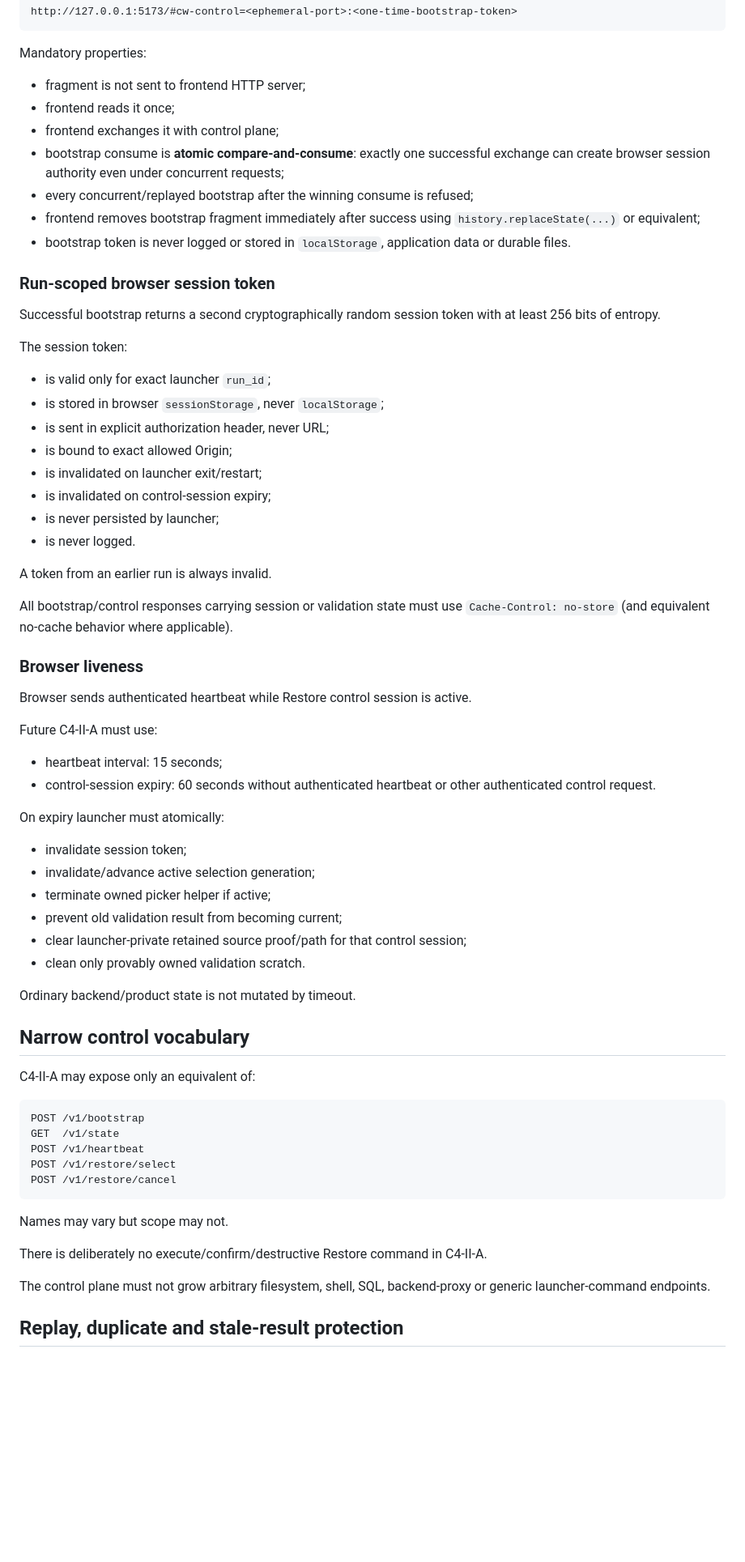
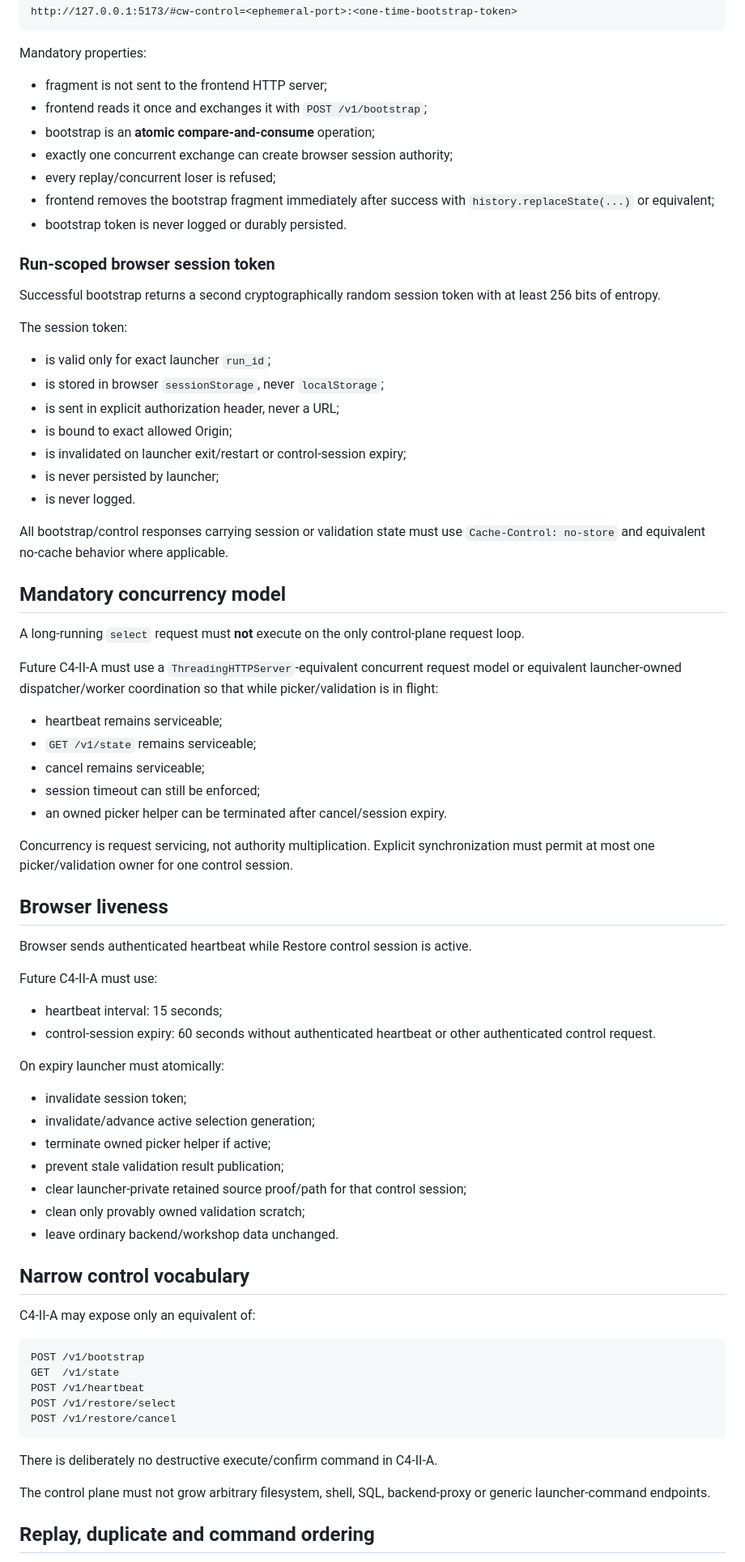
Before and after one commit to Mitronomik/cosmetic-workshop-os, a Markdown page: docs/decisions/0018-launcher-restore-interaction-and-validation-session.md, the part around one of its changes. Shown at 81% size. GitHub-like rendering; blank space fills up the shorter version.

````diff
--- a/docs/decisions/0018-launcher-restore-interaction-and-validation-session.md
+++ b/docs/decisions/0018-launcher-restore-interaction-and-validation-session.md
@@ -237,13 +234,13 @@ http://127.0.0.1:5173/#cw-control=<ephemeral-port>:<one-time-bootstrap-token>
 
 Mandatory properties:
 
-- fragment is not sent to frontend HTTP server;
-- frontend reads it once;
-- frontend exchanges it with control plane;
-- bootstrap consume is **atomic compare-and-consume**: exactly one successful exchange can create browser session authority even under concurrent requests;
-- every concurrent/replayed bootstrap after the winning consume is refused;
-- frontend removes bootstrap fragment immediately after success using `history.replaceState(...)` or equivalent;
-- bootstrap token is never logged or stored in `localStorage`, application data or durable files.
+- fragment is not sent to the frontend HTTP server;
+- frontend reads it once and exchanges it with `POST /v1/bootstrap`;
+- bootstrap is an **atomic compare-and-consume** operation;
+- exactly one concurrent exchange can create browser session authority;
+- every replay/concurrent loser is refused;
+- frontend removes the bootstrap fragment immediately after success with `history.replaceState(...)` or equivalent;
+- bootstrap token is never logged or durably persisted.
 
 ### Run-scoped browser session token
 
@@ -253,18 +250,29 @@ The session token:
 
 - is valid only for exact launcher `run_id`;
 - is stored in browser `sessionStorage`, never `localStorage`;
-- is sent in explicit authorization header, never URL;
+- is sent in explicit authorization header, never a URL;
 - is bound to exact allowed Origin;
-- is invalidated on launcher exit/restart;
-- is invalidated on control-session expiry;
+- is invalidated on launcher exit/restart or control-session expiry;
 - is never persisted by launcher;
 - is never logged.
 
-A token from an earlier run is always invalid.
+All bootstrap/control responses carrying session or validation state must use `Cache-Control: no-store` and equivalent no-cache behavior where applicable.
 
-All bootstrap/control responses carrying session or validation state must use `Cache-Control: no-store` (and equivalent no-cache behavior where applicable).
+## Mandatory concurrency model
 
-### Browser liveness
+A long-running `select` request must **not** execute on the only control-plane request loop.
+
+Future C4-II-A must use a `ThreadingHTTPServer`-equivalent concurrent request model or equivalent launcher-owned dispatcher/worker coordination so that while picker/validation is in flight:
+
+- heartbeat remains serviceable;
+- `GET /v1/state` remains serviceable;
+- cancel remains serviceable;
+- session timeout can still be enforced;
+- an owned picker helper can be terminated after cancel/session expiry.
+
+Concurrency is request servicing, not authority multiplication. Explicit synchronization must permit at most one picker/validation owner for one control session.
+
+## Browser liveness
 
 Browser sends authenticated heartbeat while Restore control session is active.
 
@@ -278,11 +286,10 @@ On expiry launcher must atomically:
 - invalidate session token;
 - invalidate/advance active selection generation;
 - terminate owned picker helper if active;
-- prevent old validation result from becoming current;
+- prevent stale validation result publication;
 - clear launcher-private retained source proof/path for that control session;
-- clean only provably owned validation scratch.
-
-Ordinary backend/product state is not mutated by timeout.
+- clean only provably owned validation scratch;
+- leave ordinary backend/workshop data unchanged.
 
 ## Narrow control vocabulary
 
@@ -296,11 +303,9 @@ POST /v1/restore/select
 POST /v1/restore/cancel
 ```
 
-Names may vary but scope may not.
-
-There is deliberately no execute/confirm/destructive Restore command in C4-II-A.
+There is deliberately no destructive execute/confirm command in C4-II-A.
 
 The control plane must not grow arbitrary filesystem, shell, SQL, backend-proxy or generic launcher-command endpoints.
 
-## Replay, duplicate and stale-result protection
+## Replay, duplicate and command ordering
 
````
Also changed, not shown: other parts of docs/decisions/0018-launcher-restore-interaction-and-validation-session.md (+137 -137 lines).
